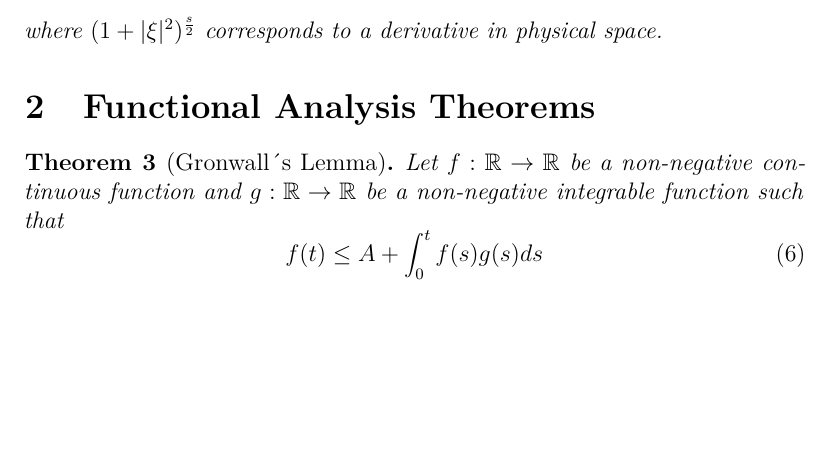
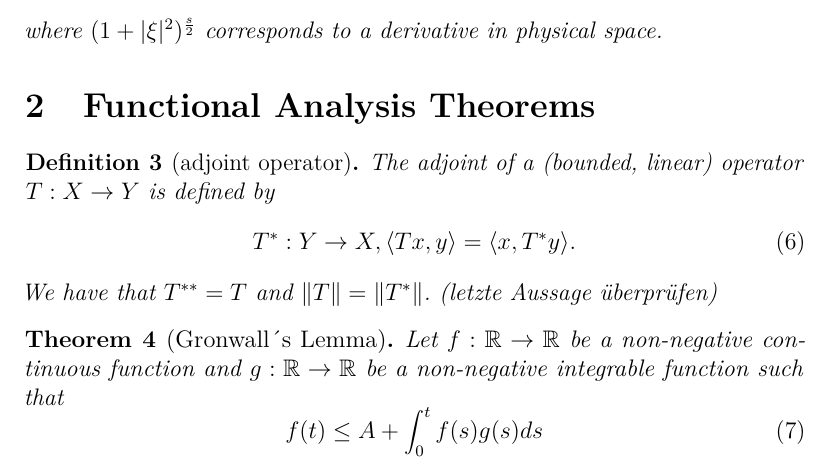
Before and after one commit to supifabi/Non-linear-Wave-Equations, a LaTeX document (Document formulae/NLW formulae.tex): part of page 2 of 6, cut so that both start at the same text, the shorter picture padded with empty space. Compiled offline with pdfLaTeX.

Commit message:
adjoint defn

```diff
--- a/Document formulae/NLW formulae.tex
+++ b/Document formulae/NLW formulae.tex
@@ -71,6 +71,14 @@ where $(1+\lvert\xi\rvert^2)^{\frac{s}{2}}$ corresponds to a derivative in physi
 \end{definition}
 
 \section{Functional Analysis Theorems}
+
+\begin{definition}[adjoint operator]
+The adjoint of a (bounded, linear) operator $T:X\rightarrow Y$ is defined by
+\begin{equation}
+T^*:Y\rightarrow X, \langle Tx, y \rangle = \langle x, T^*y \rangle.
+\end{equation}
+We have that $T^{**}=T$ and $\lVert T \rVert = \lVert T^* \rVert$. (letzte Aussage überprüfen)
+\end{definition}
 
 \begin{thm}[Gronwall´s Lemma]
 Let $f:\mathbb{R}\rightarrow\mathbb{R}$ be a non-negative continuous function and $g:\mathbb{R}\rightarrow\mathbb{R}$ be a  non-negative integrable function such that
```
Also changed, not shown: Document formulae/NLW formulae.pdf.
